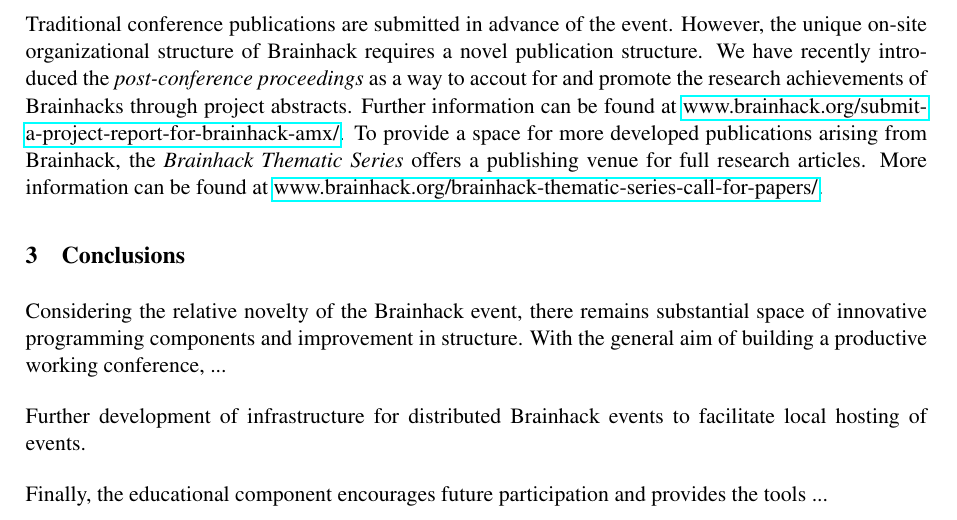
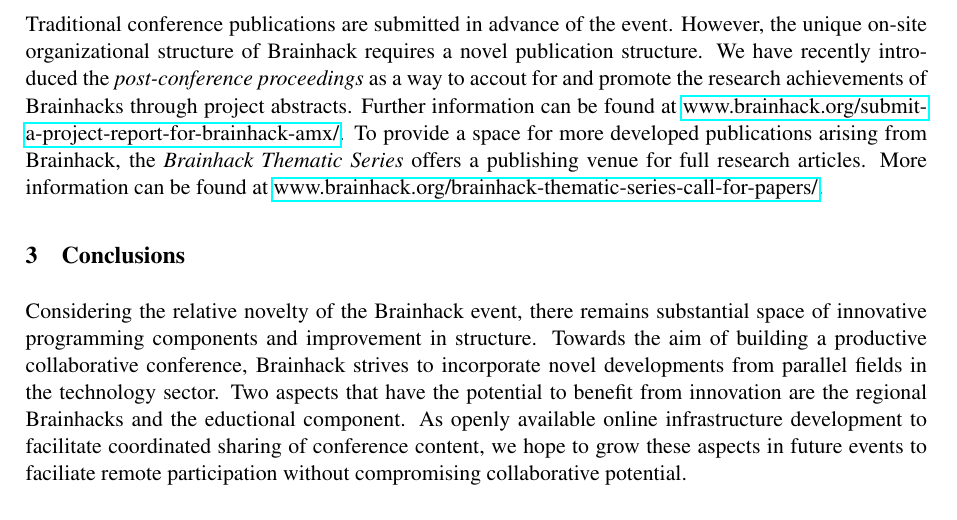
Before and after one commit to ccraddock/gigascience_brainhack_commentary, a LaTeX document (brainhack-commentary-formatted.tex): part of page 5 of 11, cut so that both start at the same text. Compiled offline with pdfLaTeX; a missing bibliography style is replaced by a similar one.

Commit message:
conclusions

```diff
--- a/brainhack-commentary-formatted.tex
+++ b/brainhack-commentary-formatted.tex
@@ -76,11 +76,7 @@
 
 \section{Conclusions}
 
-Considering the relative novelty of the Brainhack event, there remains substantial space of innovative programming components and improvement in structure. With the general aim of building a productive working conference, ...
-
-Further development of infrastructure for distributed Brainhack events to facilitate local hosting of events.
-
-Finally, the educational component encourages future participation and provides the tools ...
+Considering the relative novelty of the Brainhack event, there remains substantial space of innovative programming components and improvement in structure. Towards the aim of building a productive collaborative conference, Brainhack strives to incorporate novel developments from parallel fields in the technology sector. Two aspects that have the potential to benefit from innovation are the regional Brainhacks and the eductional component. As openly available online infrastructure development to facilitate coordinated sharing of conference content, we hope to grow these aspects in future events to faciliate remote participation without compromising collaborative potential.
 
 %%%%%%%%%%%%%%%%%%%%%%%% END MATERIAL %%%%%%%%%%%%%%%%%%%%%%%
 %\theendnotes
```
